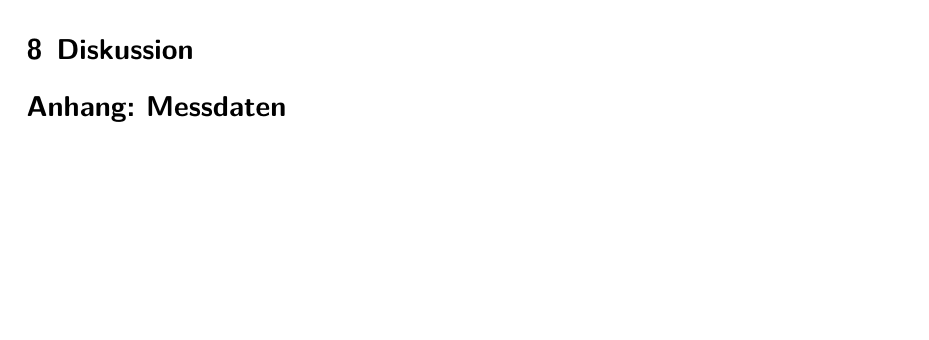
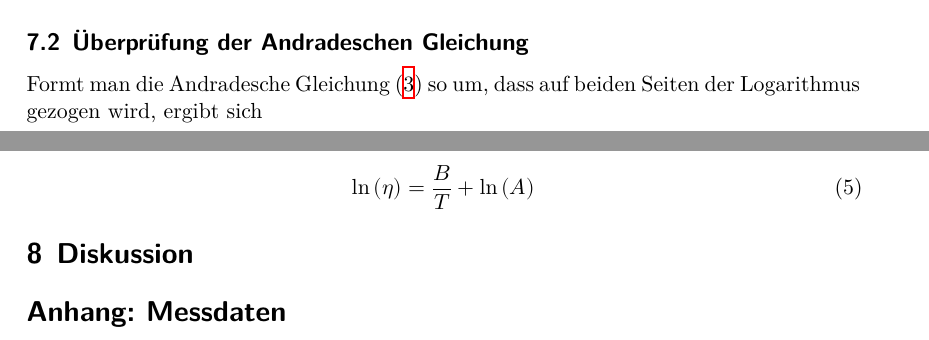
Before and after one commit to Enno-Enno/PraktikumWS2223, a LaTeX document (v207/v207_Clara_Sondermann_Enno_Wellmann.tex): part of page 7 of 7 before the commit and two parts of pages 7 and 8 of 8 after it, the two joined at a grey line, cut at the place of the change, the shorter picture padded with empty space. Compiled offline with XeLaTeX.

Commit message:
V207: Andradesche Gleichung in Auswertung angefangen.

```diff
--- a/v207/v207_Clara_Sondermann_Enno_Wellmann.tex
+++ b/v207/v207_Clara_Sondermann_Enno_Wellmann.tex
@@ -291,6 +291,13 @@ Für die kleine Kugel beträgt nach \cite*[]{va207} die Apparaturkonstante $K_{k
 Mit Gleichung \eqref{eq:empirisch} folgt somit für die Viskosität
 
 
+\subsection[]{Überprüfung der Andradeschen Gleichung}
+Formt man die Andradesche Gleichung \eqref{eq:andrade} so um, dass auf beiden Seiten der Logarithmus gezogen wird, ergibt sich
+
+\begin{align}
+    \ln {\left( \eta \right)} = \frac{B}{T} + \ln{\left( A \right)}
+\end{align}
+
 
 \section{Diskussion}
 
```
